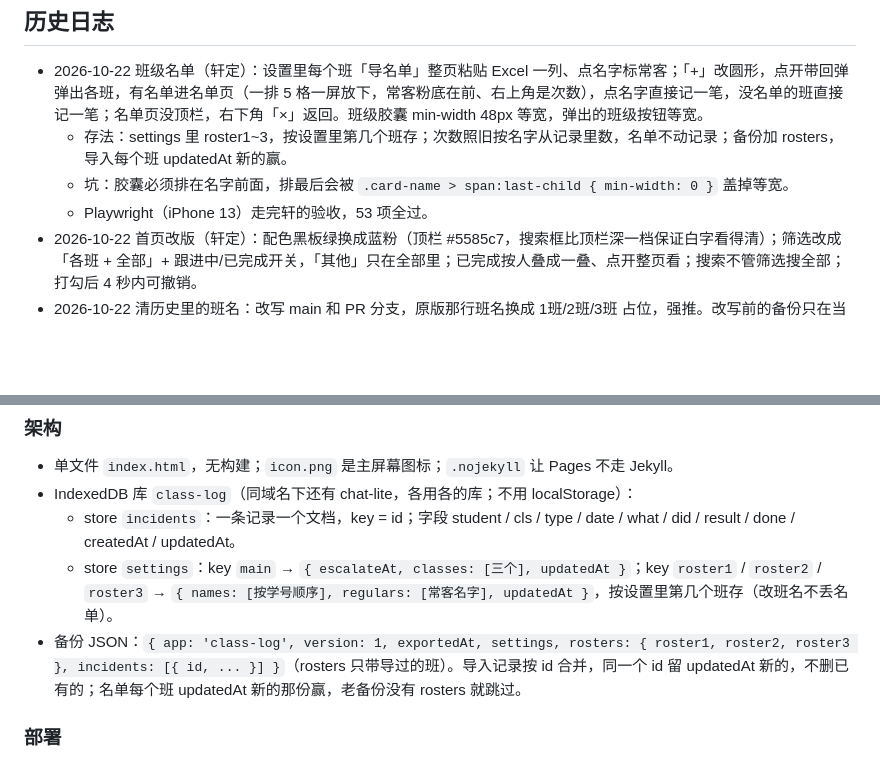
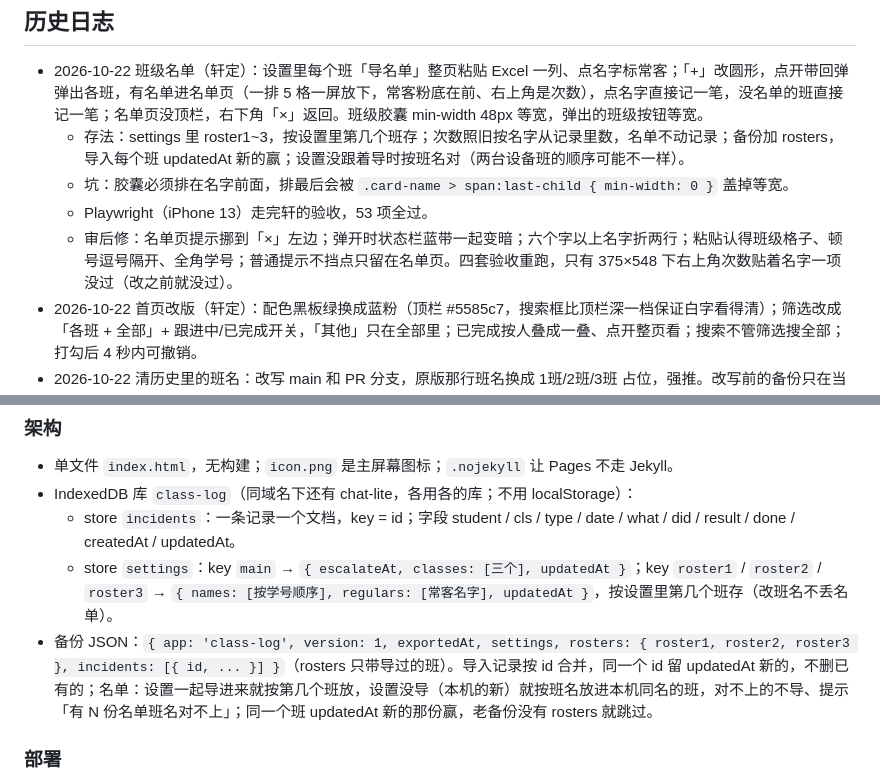
Before and after one commit to cloudxuan1/class-log, a Markdown page: docs/交接.md, 2 parts joined by grey strips. Drawn GitHub-style; blank space fills up the shorter version.

Commit message:
docs: 交接.md 记下名单审后修的几条、导入名单按班名对
Co-Authored-By: Claude Opus 5.5 <noreply@anthropic.com>
Claude-Session: https://claude.ai/code/session_01EtgPWnqykcZCEZpTvE3YA2

```diff
--- a/docs/交接.md
+++ b/docs/交接.md
@@ -26,9 +26,10 @@
 ## 历史日志
 
 - 2026-10-22 班级名单（轩定）：设置里每个班「导名单」整页粘贴 Excel 一列、点名字标常客；「+」改圆形，点开带回弹弹出各班，有名单进名单页（一排 5 格一屏放下，常客粉底在前、右上角是次数），点名字直接记一笔，没名单的班直接记一笔；名单页没顶栏，右下角「×」返回。班级胶囊 min-width 48px 等宽，弹出的班级按钮等宽。
-  - 存法：settings 里 roster1~3，按设置里第几个班存；次数照旧按名字从记录里数，名单不动记录；备份加 rosters，导入每个班 updatedAt 新的赢。
+  - 存法：settings 里 roster1~3，按设置里第几个班存；次数照旧按名字从记录里数，名单不动记录；备份加 rosters，导入每个班 updatedAt 新的赢；设置没跟着导时按班名对（两台设备班的顺序可能不一样）。
   - 坑：胶囊必须排在名字前面，排最后会被 `.card-name > span:last-child { min-width: 0 }` 盖掉等宽。
   - Playwright（iPhone 13）走完轩的验收，53 项全过。
+  - 审后修：名单页提示挪到「×」左边；弹开时状态栏蓝带一起变暗；六个字以上名字折两行；粘贴认得班级格子、顿号逗号隔开、全角学号；普通提示不挡点只留在名单页。四套验收重跑，只有 375×548 下右上角次数贴着名字一项没过（改之前就没过）。
 - 2026-10-22 首页改版（轩定）：配色黑板绿换成蓝粉（顶栏 #5585c7，搜索框比顶栏深一档保证白字看得清）；筛选改成「各班 + 全部」+ 跟进中/已完成开关，「其他」只在全部里；已完成按人叠成一叠、点开整页看；搜索不管筛选搜全部；打勾后 4 秒内可撤销。
 - 2026-10-22 清历史里的班名：改写 main 和 PR 分支，原版那行班名换成 1班/2班/3班 占位，强推。改写前的备份只在当时的会话里，没进仓库。
 - 2026-10-22 存储换 IndexedDB + 导出导入 + 班级进设置 + 主屏幕
@@ -45,7 +46,7 @@
 - IndexedDB 库 `class-log`（同域名下还有 chat-lite，各用各的库；不用 localStorage）：
   - store `incidents`：一条记录一个文档，key = id；字段 student / cls / type / date / what / did / result / done / createdAt / updatedAt。
   - store `settings`：key `main` → `{ escalateAt, classes: [三个], updatedAt }`；key `roster1` / `roster2` / `roster3` → `{ names: [按学号顺序], regulars: [常客名字], updatedAt }`，按设置里第几个班存（改班名不丢名单）。
-- 备份 JSON：`{ app: 'class-log', version: 1, exportedAt, settings, rosters: { roster1, roster2, roster3 }, incidents: [{ id, ... }] }`（rosters 只带导过的班）。导入记录按 id 合并，同一个 id 留 updatedAt 新的，不删已有的；名单每个班 updatedAt 新的那份赢，老备份没有 rosters 就跳过。
+- 备份 JSON：`{ app: 'class-log', version: 1, exportedAt, settings, rosters: { roster1, roster2, roster3 }, incidents: [{ id, ... }] }`（rosters 只带导过的班）。导入记录按 id 合并，同一个 id 留 updatedAt 新的，不删已有的；名单：设置一起导进来就按第几个班放，设置没导（本机的新）就按班名放进本机同名的班，对不上的不导、提示「有 N 份名单班名对不上」；同一个班 updatedAt 新的那份赢，老备份没有 rosters 就跳过。
 
 ### 部署
 - Cloudflare 后台 → Workers & Pages → 创建 → Pages → 连接到 Git → 选 `cloudxuan1/class-log`，项目名填 `class-log` → 框架 None、构建命令留空、输出目录 `/` → 保存并部署。
```
